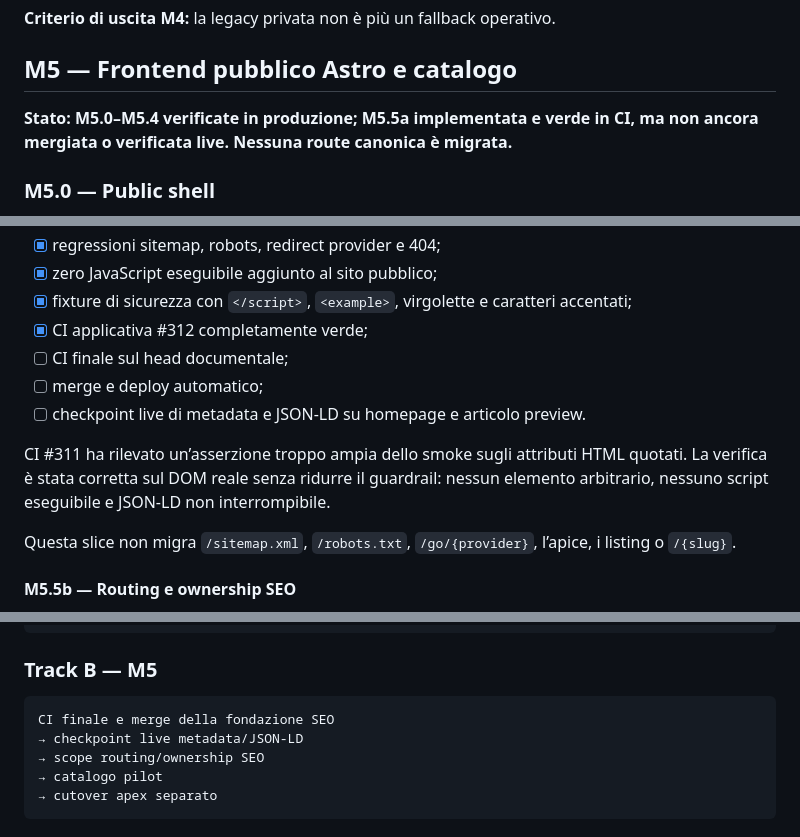
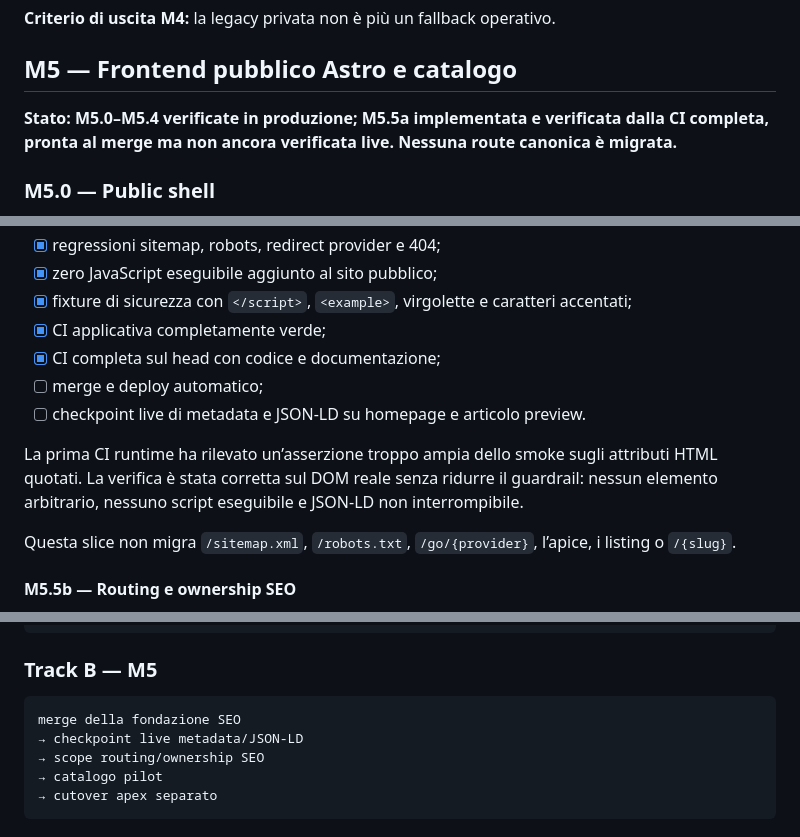
Before and after one commit to soliwkr/esim, a Markdown page: ROADMAP.md, 3 parts joined by grey strips. GitHub-like rendering.

Commit message:
Mark SEO contract foundation ready to merge

````diff
--- a/ROADMAP.md
+++ b/ROADMAP.md
@@ -117,7 +117,7 @@ Questa è la roadmap canonica di `soliwkr/esim`.
 
 ## M5 — Frontend pubblico Astro e catalogo
 
-**Stato: M5.0–M5.4 verificate in produzione; M5.5a implementata e verde in CI, ma non ancora mergiata o verificata live. Nessuna route canonica è migrata.**
+**Stato: M5.0–M5.4 verificate in produzione; M5.5a implementata e verificata dalla CI completa, pronta al merge ma non ancora verificata live. Nessuna route canonica è migrata.**
 
 ### M5.0 — Public shell
 
@@ -218,12 +218,12 @@ Scope canonico: `docs/PUBLIC-SEO-CONTRACT-FOUNDATION-SCOPE.md`.
 - [x] regressioni sitemap, robots, redirect provider e 404;
 - [x] zero JavaScript eseguibile aggiunto al sito pubblico;
 - [x] fixture di sicurezza con `</script>`, `<example>`, virgolette e caratteri accentati;
-- [x] CI applicativa #312 completamente verde;
-- [ ] CI finale sul head documentale;
+- [x] CI applicativa completamente verde;
+- [x] CI completa sul head con codice e documentazione;
 - [ ] merge e deploy automatico;
 - [ ] checkpoint live di metadata e JSON-LD su homepage e articolo preview.
 
-CI #311 ha rilevato un’asserzione troppo ampia dello smoke sugli attributi HTML quotati. La verifica è stata corretta sul DOM reale senza ridurre il guardrail: nessun elemento arbitrario, nessuno script eseguibile e JSON-LD non interrompibile.
+La prima CI runtime ha rilevato un’asserzione troppo ampia dello smoke sugli attributi HTML quotati. La verifica è stata corretta sul DOM reale senza ridurre il guardrail: nessun elemento arbitrario, nessuno script eseguibile e JSON-LD non interrompibile.
 
 Questa slice non migra `/sitemap.xml`, `/robots.txt`, `/go/{provider}`, l’apice, i listing o `/{slug}`.
 
@@ -313,7 +313,7 @@ conversione brief
 ### Track B — M5
 
 ```text
-CI finale e merge della fondazione SEO
+merge della fondazione SEO
 → checkpoint live metadata/JSON-LD
 → scope routing/ownership SEO
 → catalogo pilot
````
